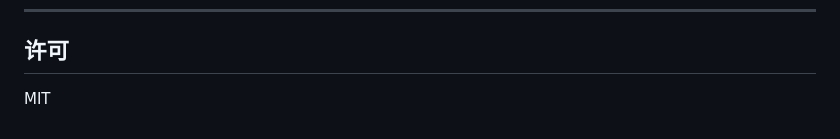
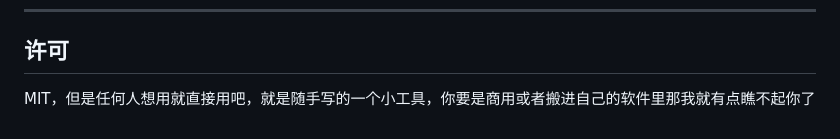
Before and after one commit to LiuXiaobei7/ledger-studio, a Markdown page: README.md, the part around the change. Rendered like a GitHub page.

Commit message:
Update license section in README
Clarify licensing terms for the project.

```diff
--- a/README.md
+++ b/README.md
@@ -206,4 +206,4 @@ jsDelivr → raw.githubusercontent.com → gh-proxy
 
 ## 许可
 
-MIT
+MIT，但是任何人想用就直接用吧，就是随手写的一个小工具，你要是商用或者搬进自己的软件里那我就有点瞧不起你了
```
